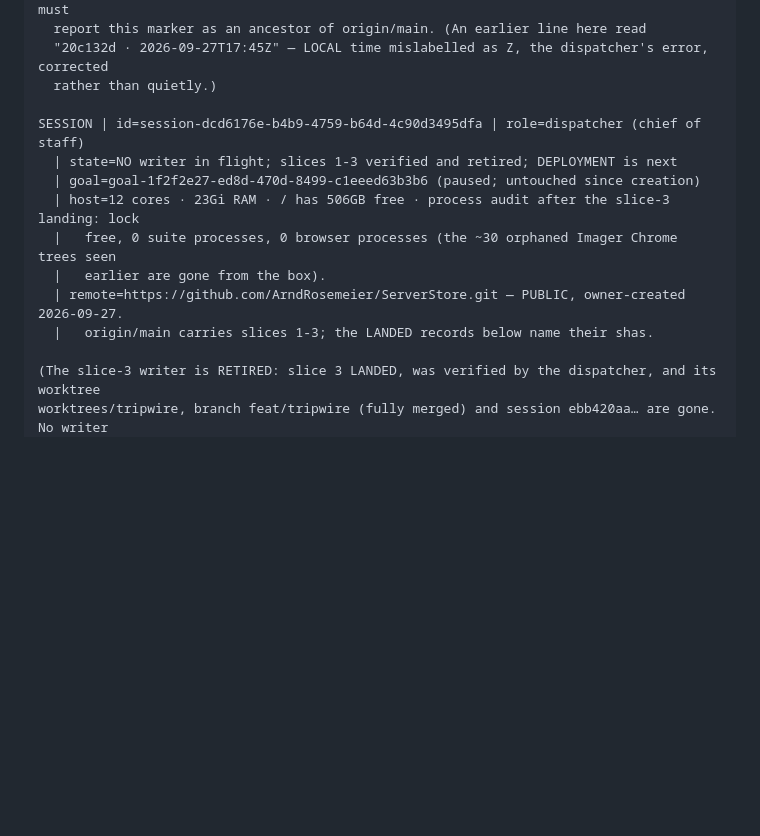
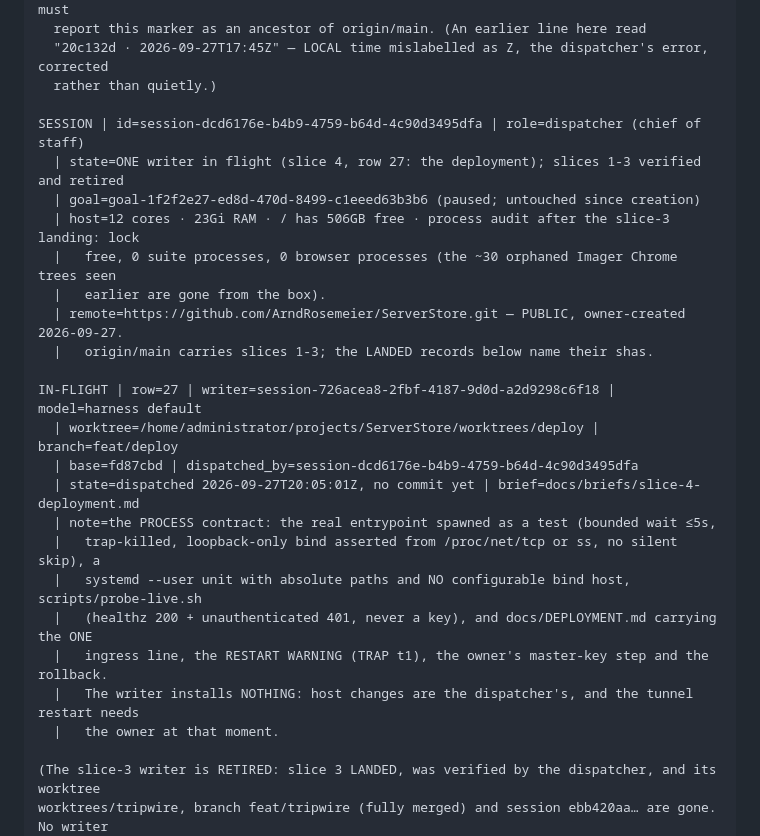
Before and after one commit to ArndRosemeier/ServerStore, a Markdown page: docs/BOARD.md, the part around the change. GitHub-like rendering; blank space fills up the shorter version.

```diff
--- a/docs/BOARD.md
+++ b/docs/BOARD.md
@@ -53,13 +53,25 @@ reconciled: bec97e1 · 2026-09-27T22:05Z — the gated tree tip of the row-26 la
   rather than quietly.)
 
 SESSION | id=session-dcd6176e-b4b9-4759-b64d-4c90d3495dfa | role=dispatcher (chief of staff)
-  | state=NO writer in flight; slices 1-3 verified and retired; DEPLOYMENT is next
+  | state=ONE writer in flight (slice 4, row 27: the deployment); slices 1-3 verified and retired
   | goal=goal-1f2f2e27-ed8d-470d-8499-c1eeed63b3b6 (paused; untouched since creation)
   | host=12 cores · 23Gi RAM · / has 506GB free · process audit after the slice-3 landing: lock
   |   free, 0 suite processes, 0 browser processes (the ~30 orphaned Imager Chrome trees seen
   |   earlier are gone from the box).
   | remote=https://github.com/ArndRosemeier/ServerStore.git — PUBLIC, owner-created 2026-09-27.
   |   origin/main carries slices 1-3; the LANDED records below name their shas.
+
+IN-FLIGHT | row=27 | writer=session-726acea8-2fbf-4187-9d0d-a2d9298c6f18 | model=harness default
+  | worktree=/home/administrator/projects/ServerStore/worktrees/deploy | branch=feat/deploy
+  | base=fd87cbd | dispatched_by=session-dcd6176e-b4b9-4759-b64d-4c90d3495dfa
+  | state=dispatched 2026-09-27T20:05:01Z, no commit yet | brief=docs/briefs/slice-4-deployment.md
+  | note=the PROCESS contract: the real entrypoint spawned as a test (bounded wait ≤5s,
+  |   trap-killed, loopback-only bind asserted from /proc/net/tcp or ss, no silent skip), a
+  |   systemd --user unit with absolute paths and NO configurable bind host, scripts/probe-live.sh
+  |   (healthz 200 + unauthenticated 401, never a key), and docs/DEPLOYMENT.md carrying the ONE
+  |   ingress line, the RESTART WARNING (TRAP t1), the owner's master-key step and the rollback.
+  |   The writer installs NOTHING: host changes are the dispatcher's, and the tunnel restart needs
+  |   the owner at that moment.
 
 (The slice-3 writer is RETIRED: slice 3 LANDED, was verified by the dispatcher, and its worktree
 worktrees/tripwire, branch feat/tripwire (fully merged) and session ebb420aa… are gone. No writer
```
Also changed, not shown: docs/briefs/slice-4-deployment.md (added, +106 -0 lines).
